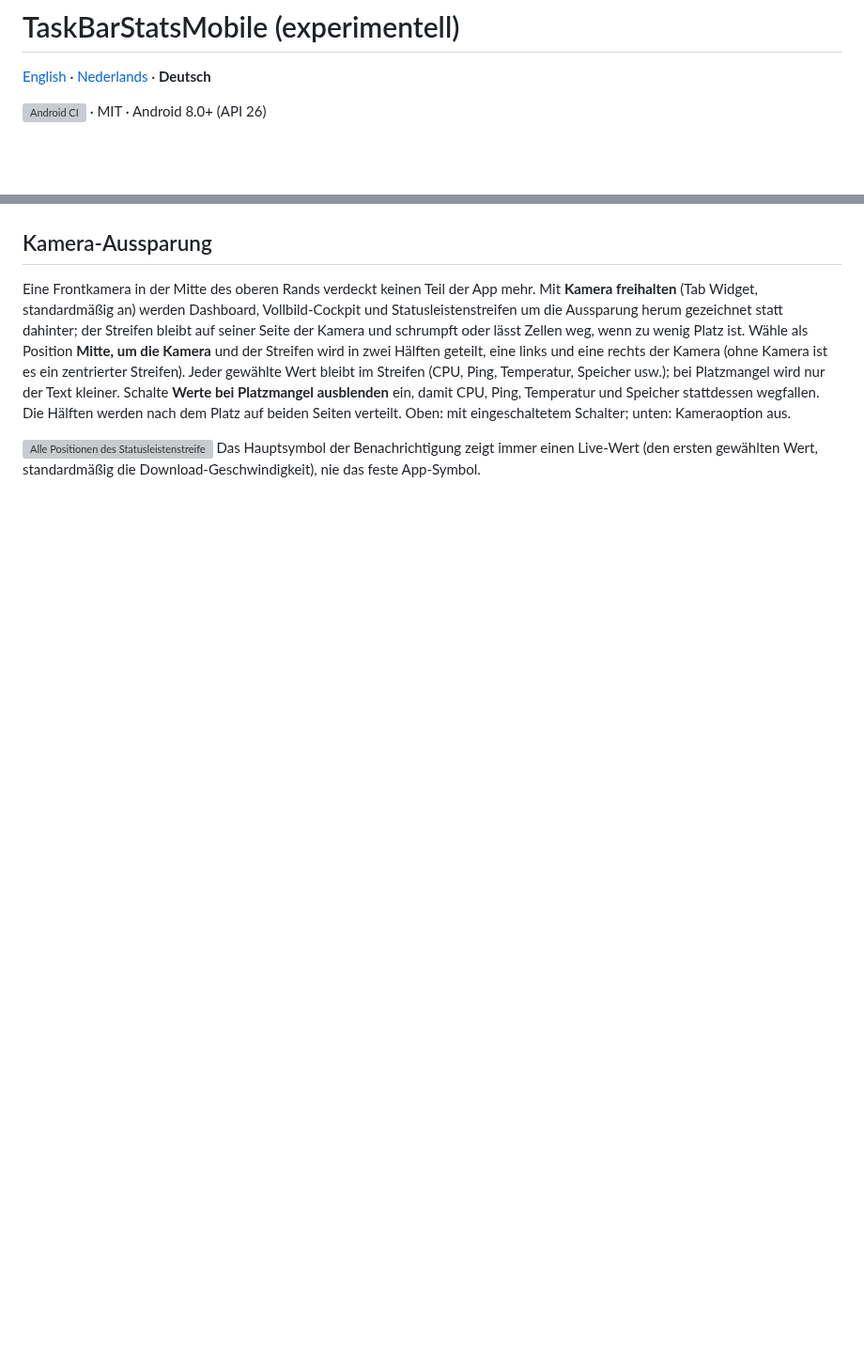
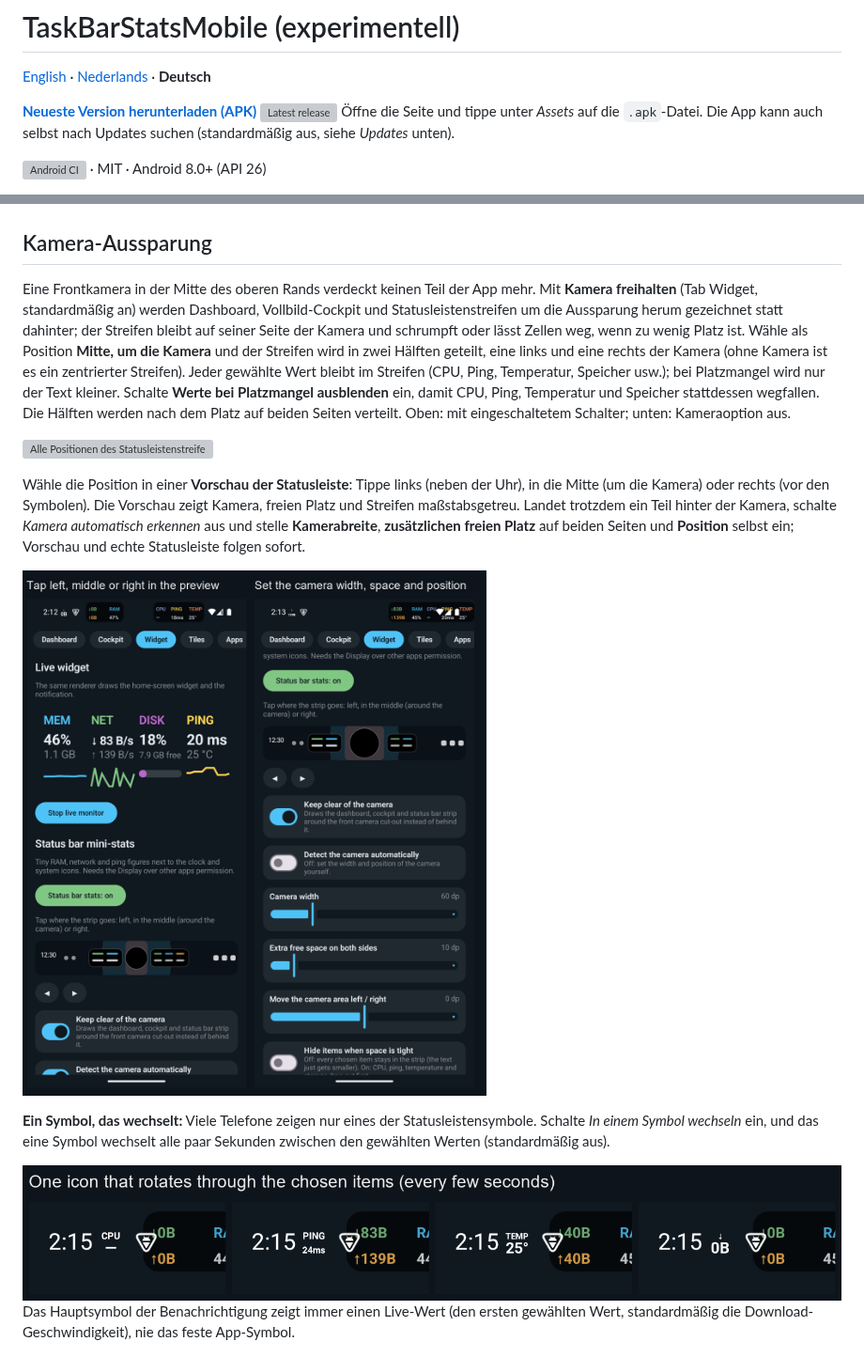
Before and after one commit to ericbruggema/TaskBarStatsMobile, a Markdown page: README.de.md, 2 parts joined by grey strips. Shown at 94% size. Drawn GitHub-style; pictures changed too: docs/screenshots/rotate-icon.png (added), docs/screenshots/strip-preview.png (added); blank space fills up the shorter version; grey boxes are pictures that could not be loaded.

Commit message:
0.4.2: voorbeeld voor de plek van de strook, camerabreedte/-ruimte/-plek instelbaar, wisselen in één icoon; downloadlink bovenaan de README
Co-Authored-By: Claude Sonnet 5.5 <noreply@anthropic.com>

```diff
--- a/README.de.md
+++ b/README.de.md
@@ -1,6 +1,9 @@
 # TaskBarStatsMobile (experimentell)
 
 [English](README.md) · [Nederlands](README.nl.md) · **Deutsch**
+
+**[Neueste Version herunterladen (APK)](https://github.com/ericbruggema/TaskBarStatsMobile/releases/latest)**  [![Latest release](https://img.shields.io/github/v/release/ericbruggema/TaskBarStatsMobile?label=latest&color=4FC3F7)](https://github.com/ericbruggema/TaskBarStatsMobile/releases/latest)
+Öffne die Seite und tippe unter *Assets* auf die `.apk`-Datei. Die App kann auch selbst nach Updates suchen (standardmäßig aus, siehe *Updates* unten).
 
 [![Android CI](https://github.com/ericbruggema/TaskBarStatsMobile/actions/workflows/android.yml/badge.svg)](https://github.com/ericbruggema/TaskBarStatsMobile/actions/workflows/android.yml) · MIT · Android 8.0+ (API 26)
 
@@ -115,7 +118,15 @@ Beides kann gleichzeitig an sein. *Start* startet den Live-Monitor sofort. Im Ta
 
 Eine Frontkamera in der Mitte des oberen Rands verdeckt keinen Teil der App mehr. Mit **Kamera freihalten** (Tab Widget, standardmäßig an) werden Dashboard, Vollbild-Cockpit und Statusleistenstreifen um die Aussparung herum gezeichnet statt dahinter; der Streifen bleibt auf seiner Seite der Kamera und schrumpft oder lässt Zellen weg, wenn zu wenig Platz ist. Wähle als Position **Mitte, um die Kamera** und der Streifen wird in zwei Hälften geteilt, eine links und eine rechts der Kamera (ohne Kamera ist es ein zentrierter Streifen). Jeder gewählte Wert bleibt im Streifen (CPU, Ping, Temperatur, Speicher usw.); bei Platzmangel wird nur der Text kleiner. Schalte **Werte bei Platzmangel ausblenden** ein, damit CPU, Ping, Temperatur und Speicher stattdessen wegfallen. Die Hälften werden nach dem Platz auf beiden Seiten verteilt. Oben: mit eingeschaltetem Schalter; unten: Kameraoption aus.
 
-![Alle Positionen des Statusleistenstreifens, mit den Einstellungen](docs/screenshots/statusbar-positions.png) Das Hauptsymbol der Benachrichtigung zeigt immer einen Live-Wert (den ersten gewählten Wert, standardmäßig die Download-Geschwindigkeit), nie das feste App-Symbol.
+![Alle Positionen des Statusleistenstreifens, mit den Einstellungen](docs/screenshots/statusbar-positions.png)
+
+Wähle die Position in einer **Vorschau der Statusleiste**: Tippe links (neben der Uhr), in die Mitte (um die Kamera) oder rechts (vor den Symbolen). Die Vorschau zeigt Kamera, freien Platz und Streifen maßstabsgetreu. Landet trotzdem ein Teil hinter der Kamera, schalte *Kamera automatisch erkennen* aus und stelle **Kamerabreite**, **zusätzlichen freien Platz** auf beiden Seiten und **Position** selbst ein; Vorschau und echte Statusleiste folgen sofort.
+
+![Die Vorschau und die Kamera-Einstellungen](docs/screenshots/strip-preview.png)
+
+**Ein Symbol, das wechselt:** Viele Telefone zeigen nur eines der Statusleistensymbole. Schalte *In einem Symbol wechseln* ein, und das eine Symbol wechselt alle paar Sekunden zwischen den gewählten Werten (standardmäßig aus).
+
+![Ein wechselndes Symbol](docs/screenshots/rotate-icon.png) Das Hauptsymbol der Benachrichtigung zeigt immer einen Live-Wert (den ersten gewählten Wert, standardmäßig die Download-Geschwindigkeit), nie das feste App-Symbol.
 
 ![Cockpit mit ausgeschaltetem und eingeschaltetem Schalter](docs/screenshots/camera-cutout.png)
 
```
Also changed, not shown: README.md (+12 -1 lines), README.nl.md (+12 -1 lines), 10 other files.
